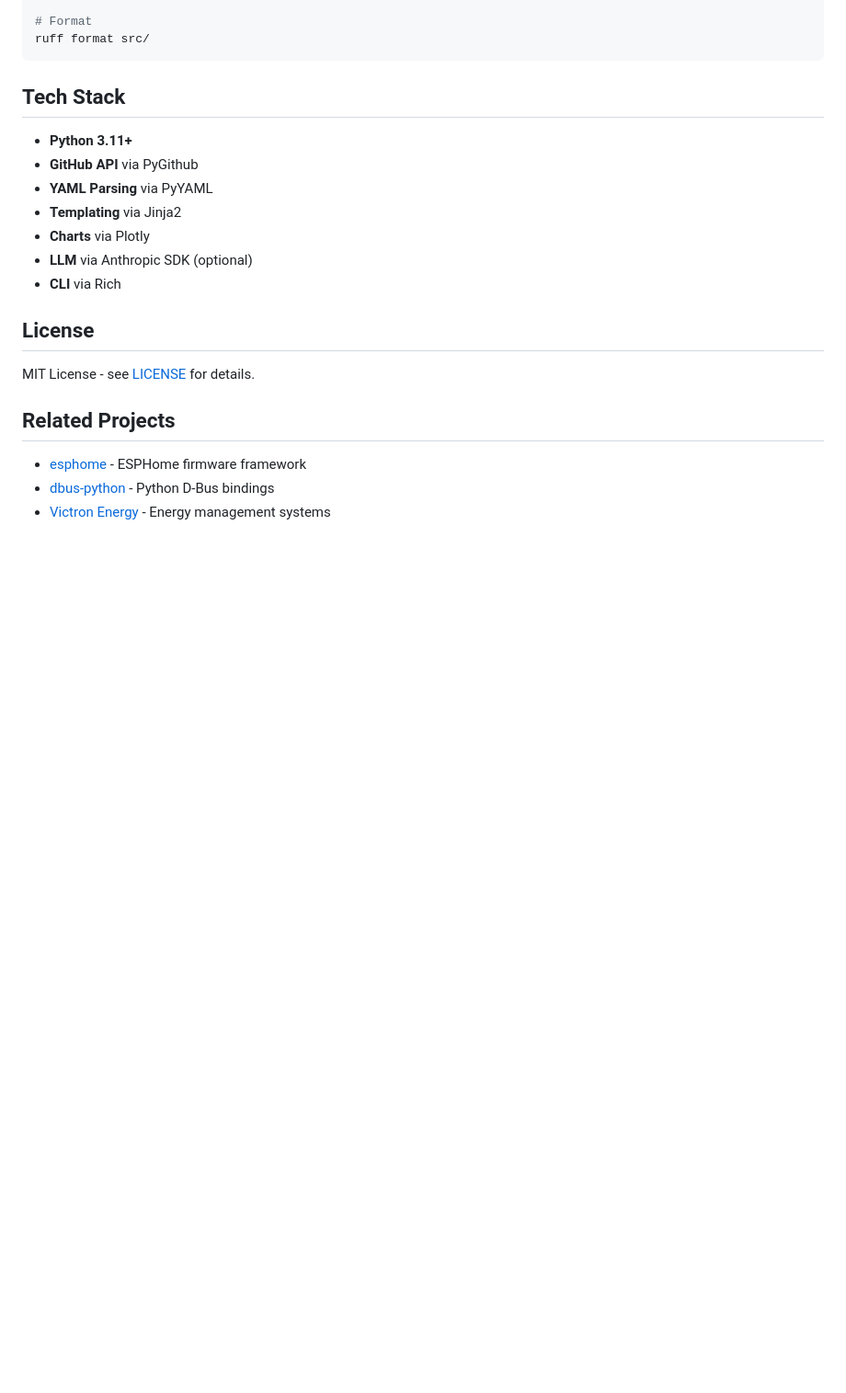
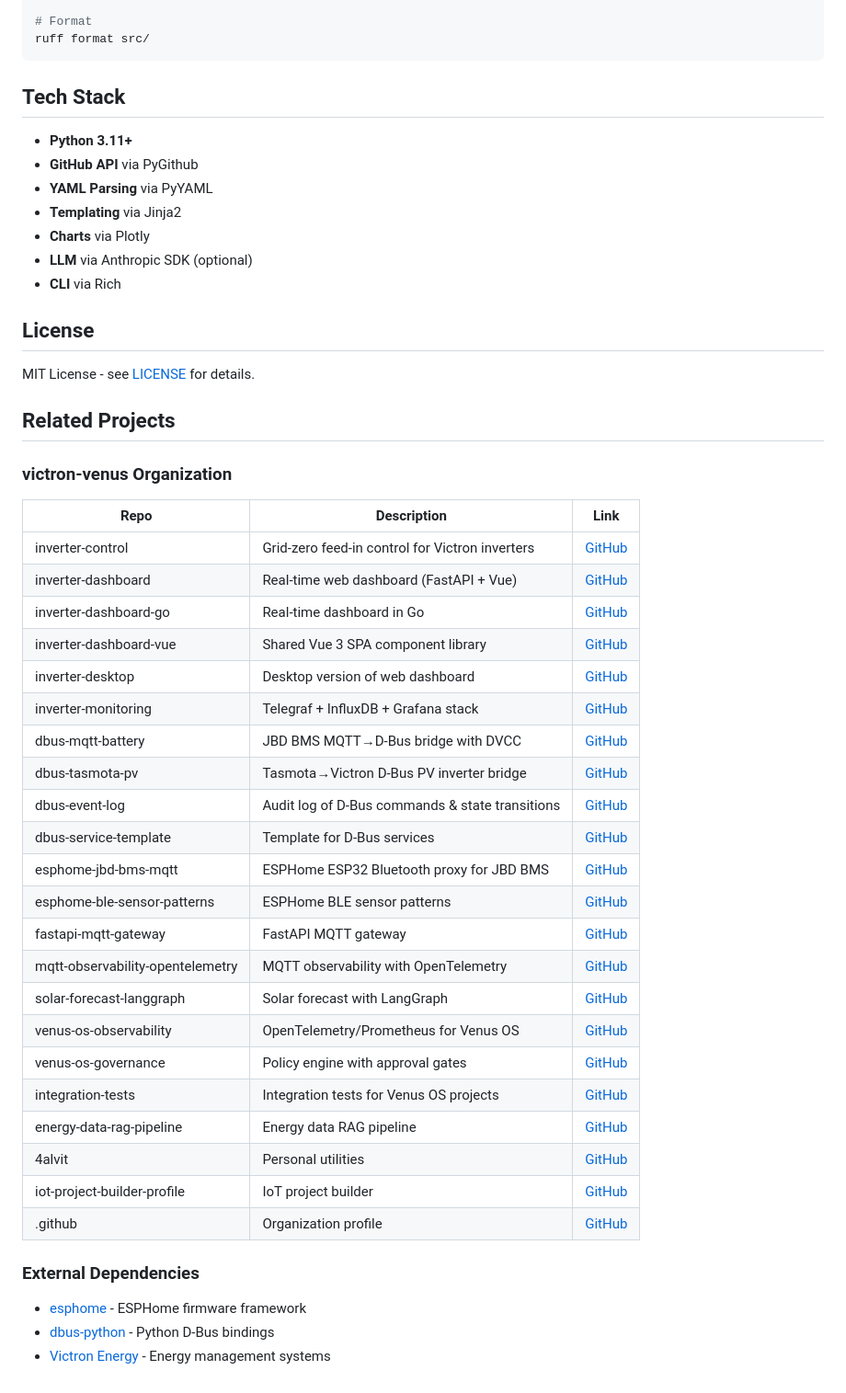
Before and after one commit to 4alvit/iot-project-builder-profile, a Markdown page: README.md, the part around the change. Shown at 92% size. GitHub-like rendering; blank space fills up the shorter version.

Commit message:
docs: add victron-venus organization project list to README

```diff
--- a/README.md
+++ b/README.md
@@ -218,6 +218,35 @@ MIT License - see [LICENSE](LICENSE) for details.
 
 ## Related Projects
 
+### victron-venus Organization
+
+| Repo | Description | Link |
+|------|-------------|------|
+| inverter-control | Grid-zero feed-in control for Victron inverters | [GitHub](https://github.com/victron-venus/inverter-control) |
+| inverter-dashboard | Real-time web dashboard (FastAPI + Vue) | [GitHub](https://github.com/victron-venus/inverter-dashboard) |
+| inverter-dashboard-go | Real-time dashboard in Go | [GitHub](https://github.com/victron-venus/inverter-dashboard-go) |
+| inverter-dashboard-vue | Shared Vue 3 SPA component library | [GitHub](https://github.com/victron-venus/inverter-dashboard-vue) |
+| inverter-desktop | Desktop version of web dashboard | [GitHub](https://github.com/victron-venus/inverter-desktop) |
+| inverter-monitoring | Telegraf + InfluxDB + Grafana stack | [GitHub](https://github.com/victron-venus/inverter-monitoring) |
+| dbus-mqtt-battery | JBD BMS MQTT→D-Bus bridge with DVCC | [GitHub](https://github.com/victron-venus/dbus-mqtt-battery) |
+| dbus-tasmota-pv | Tasmota→Victron D-Bus PV inverter bridge | [GitHub](https://github.com/victron-venus/dbus-tasmota-pv) |
+| dbus-event-log | Audit log of D-Bus commands & state transitions | [GitHub](https://github.com/victron-venus/dbus-event-log) |
+| dbus-service-template | Template for D-Bus services | [GitHub](https://github.com/victron-venus/dbus-service-template) |
+| esphome-jbd-bms-mqtt | ESPHome ESP32 Bluetooth proxy for JBD BMS | [GitHub](https://github.com/victron-venus/esphome-jbd-bms-mqtt) |
+| esphome-ble-sensor-patterns | ESPHome BLE sensor patterns | [GitHub](https://github.com/victron-venus/esphome-ble-sensor-patterns) |
+| fastapi-mqtt-gateway | FastAPI MQTT gateway | [GitHub](https://github.com/victron-venus/fastapi-mqtt-gateway) |
+| mqtt-observability-opentelemetry | MQTT observability with OpenTelemetry | [GitHub](https://github.com/victron-venus/mqtt-observability-opentelemetry) |
+| solar-forecast-langgraph | Solar forecast with LangGraph | [GitHub](https://github.com/victron-venus/solar-forecast-langgraph) |
+| venus-os-observability | OpenTelemetry/Prometheus for Venus OS | [GitHub](https://github.com/victron-venus/venus-os-observability) |
+| venus-os-governance | Policy engine with approval gates | [GitHub](https://github.com/victron-venus/venus-os-governance) |
+| integration-tests | Integration tests for Venus OS projects | [GitHub](https://github.com/victron-venus/integration-tests) |
+| energy-data-rag-pipeline | Energy data RAG pipeline | [GitHub](https://github.com/victron-venus/energy-data-rag-pipeline) |
+| 4alvit | Personal utilities | [GitHub](https://github.com/victron-venus/4alvit) |
+| iot-project-builder-profile | IoT project builder | [GitHub](https://github.com/victron-venus/iot-project-builder-profile) |
+| .github | Organization profile | [GitHub](https://github.com/victron-venus/.github) |
+
+### External Dependencies
+
 - [esphome](https://github.com/esphome/esphome) - ESPHome firmware framework
 - [dbus-python](https://github.com/freedesktop/dbus-python) - Python D-Bus bindings
 - [Victron Energy](https://www.victronenergy.com/) - Energy management systems
```
